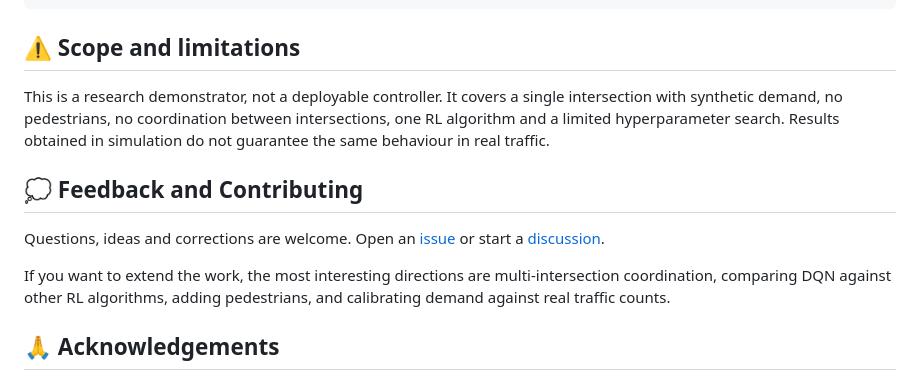
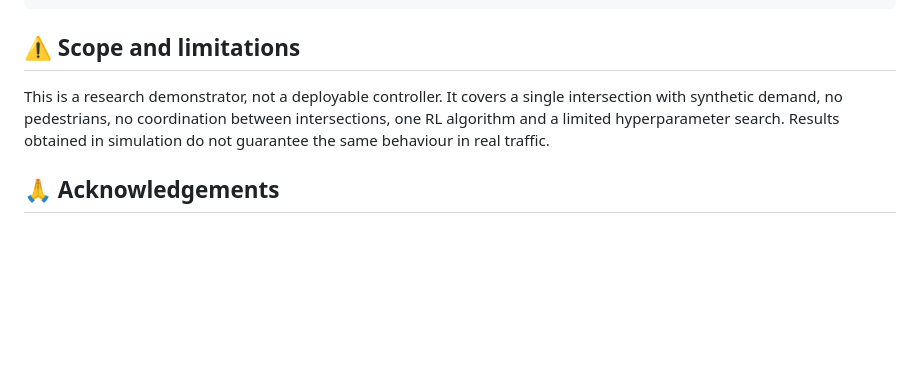
Before and after one commit to Tombiczek/rl-traffic-control-sumo, a Markdown page: README.md, the part around the change. Rendered like a GitHub page; blank space fills up the shorter version.

Commit message:
fix to the readme

```diff
--- a/README.md
+++ b/README.md
@@ -210,12 +210,6 @@ run_*.sh        experiment runners
 
 This is a research demonstrator, not a deployable controller. It covers a single intersection with synthetic demand, no pedestrians, no coordination between intersections, one RL algorithm and a limited hyperparameter search. Results obtained in simulation do not guarantee the same behaviour in real traffic.
 
-## 💭 Feedback and Contributing
-
-Questions, ideas and corrections are welcome. Open an [issue](https://github.com/Tombiczek/rl-traffic-control-sumo/issues) or start a [discussion](https://github.com/Tombiczek/rl-traffic-control-sumo/discussions).
-
-If you want to extend the work, the most interesting directions are multi-intersection coordination, comparing DQN against other RL algorithms, adding pedestrians, and calibrating demand against real traffic counts.
-
 ## 🙏 Acknowledgements
 
 Built on [SUMO](https://eclipse.dev/sumo/), [sumo-rl](https://github.com/LucasAlegre/sumo-rl) by Lucas Alegre, [Stable-Baselines3](https://stable-baselines3.readthedocs.io/) and [Gymnasium](https://gymnasium.farama.org/). The road network is derived from [OpenStreetMap](https://www.openstreetmap.org/) data.
```
